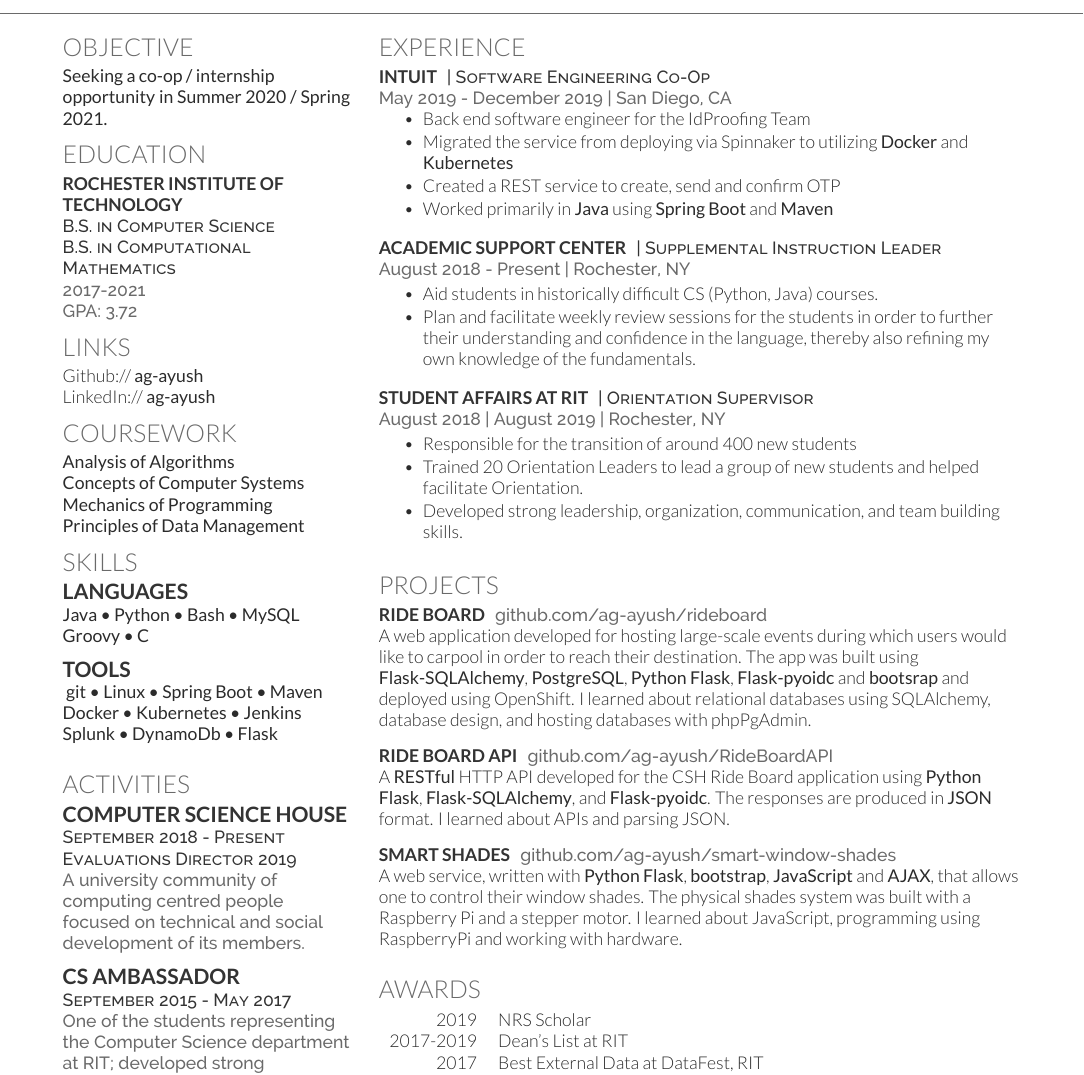
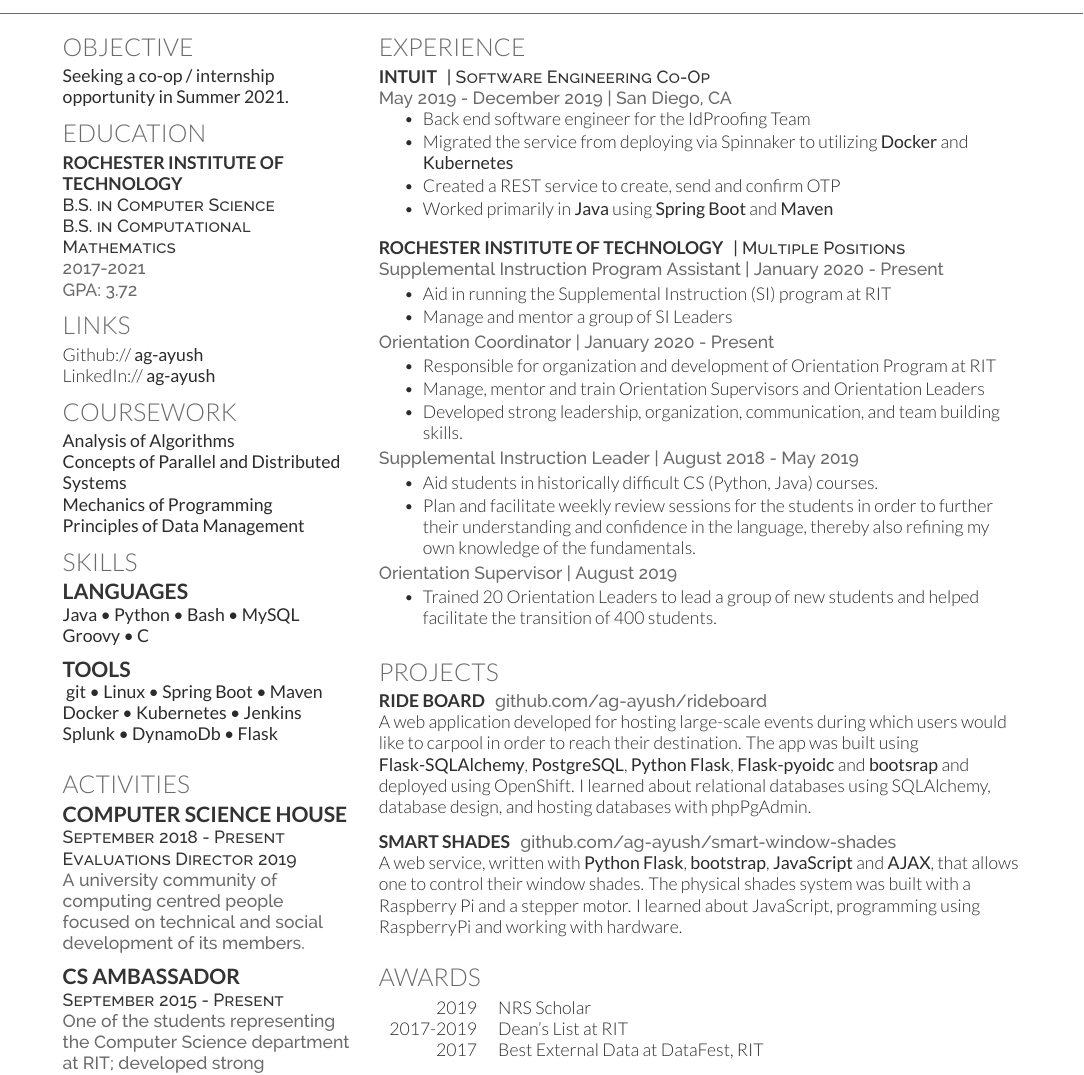
Before and after one commit to ag-ayush/resume, a LaTeX CV (AyushGoelResume.tex): part of the page, cut so that both start at the same text. Compiled offline with XeLaTeX.

Commit message:
2195 Prof Com Update

```diff
--- a/AyushGoelResume.tex
+++ b/AyushGoelResume.tex
@@ -57,7 +58,7 @@
 
 \section{Objective}
 \textbf{Seeking a co-op / internship \\
-opportunity in Summer 2020 / Spring 2021.}
+opportunity in Summer 2021.}
 
 %%%%%%%%%%%%%%%%%%%%%%%%%%%%%%%%%%%%%%
 %     EDUCATION
@@ -86,7 +87,7 @@
 
 \section{Coursework}
 \textbf{Analysis of Algorithms \\
-Concepts of Computer Systems \\
+Concepts of Parallel and Distributed Systems \\
 Mechanics of Programming \\
 Principles of Data Management \\
 }
@@ -131,7 +132,7 @@
 \vspace{\topsep} % Hacky fix for awkward extra vertical space
 
 \subsection{CS Ambassador}
-\descript{September 2015 - May 2017}
+\descript{September 2015 - Present}
 \location{One of the students representing the Computer Science department at RIT; developed strong leadership and communication skills.}
 
 \sectionsep
@@ -155,30 +156,35 @@
 \descript{| Software Engineering Co-Op }
 \location{May 2019 - December 2019 | San Diego, CA}
 \vspace{\topsep} % Hacky fix for awkward extra vertical space
-\begin{tightemize}\item Back end software engineer for the IdProofing Team
+\begin{tightemize}
+  \item Back end software engineer for the IdProofing Team
   \item Migrated the service from deploying via Spinnaker to utilizing \textbf{Docker} and \textbf{Kubernetes}
   \item Created a REST service to create, send and confirm OTP
   \item Worked primarily in \textbf{Java} using \textbf{Spring Boot} and \textbf{Maven}
 \end{tightemize}
 \sectionsep
 
-\runsubsection{Academic Support Center}
-\descript{| Supplemental Instruction Leader }
-\location{August 2018 - Present | Rochester, NY}
-% \vspace{\topsep} % Hacky fix for awkward extra vertical space
-\begin{tightemize}\item Aid students in historically difficult CS (Python, Java) courses.
+\runsubsection{Rochester Institute of Technology}
+\descript{| Multiple Positions}
+\location{ \textbf{Supplemental Instruction Program Assistant} | January 2020 - Present}
+\begin{tightemize}
+  \item Aid in running the Supplemental Instruction (SI) program at RIT
+  \item Manage and mentor a group of SI Leaders
+\end{tightemize}
+\location{ \textbf{Orientation Coordinator} | January 2020 - Present}
+\begin{tightemize}
+  \item Responsible for organization and development of Orientation Program at RIT
+  \item Manage, mentor and train Orientation Supervisors and Orientation Leaders
+  \item Developed strong leadership, organization, communication, and team building skills.
+\end{tightemize}
+\location{ \textbf{Supplemental Instruction Leader} | August 2018 - May 2019}
+\begin{tightemize}
+  \item Aid students in historically difficult CS (Python, Java) courses.
   \item Plan and facilitate weekly review sessions for the students in order to further their understanding and confidence in the language, thereby also refining my own knowledge of the fundamentals.
 \end{tightemize}
-\sectionsep
-
-\runsubsection{Student Affairs at RIT}
-\descript{| Orientation Supervisor}
-\location{August 2018 | August 2019 | Rochester, NY}
-% \vspace{\topsep} % Hacky fix for awkward extra vertical space
+\location{ \textbf{Orientation Supervisor} | August 2019}
 \begin{tightemize}
-\item Responsible for the transition of around 400 new students
-\item Trained 20 Orientation Leaders to lead a group of new students and helped facilitate Orientation.
-\item Developed strong leadership, organization, communication, and team building skills.
+  \item Trained 20 Orientation Leaders to lead a group of new students and helped facilitate the transition of 400 students.
 \end{tightemize}
 \sectionsep
 
@@ -204,10 +210,10 @@
 I learned about relational databases using SQLAlchemy, database design, and hosting databases with phpPgAdmin.
 \sectionsep
 
-\runsubsection{Ride Board API}
-\location{\href{https://github.com/ag-ayush/RideBoardAPI}{github.com/ag-ayush/RideBoardAPI}}
-A \textbf{RESTful} HTTP API developed for the CSH Ride Board application using \textbf{Python Flask}, \textbf{Flask-SQLAlchemy}, and \textbf{Flask-pyoidc}. The responses are produced in \textbf{JSON} format. I learned about APIs and parsing JSON.
-\sectionsep
+% \runsubsection{Ride Board API}
+% \location{\href{https://github.com/ag-ayush/RideBoardAPI}{github.com/ag-ayush/RideBoardAPI}}
+% A \textbf{RESTful} HTTP API developed for the CSH Ride Board application using \textbf{Python Flask}, \textbf{Flask-SQLAlchemy}, and \textbf{Flask-pyoidc}. The responses are produced in \textbf{JSON} format. I learned about APIs and parsing JSON.
+% \sectionsep
 
 \runsubsection{Smart Shades}
 \location{\href{https://www.github.com/ag-ayush/smart-window-shades}{github.com/ag-ayush/smart-window-shades}}
```
Also changed, not shown: AyushGoelResume.pdf, AyushGoelResume.tex (1 more changed lines).
